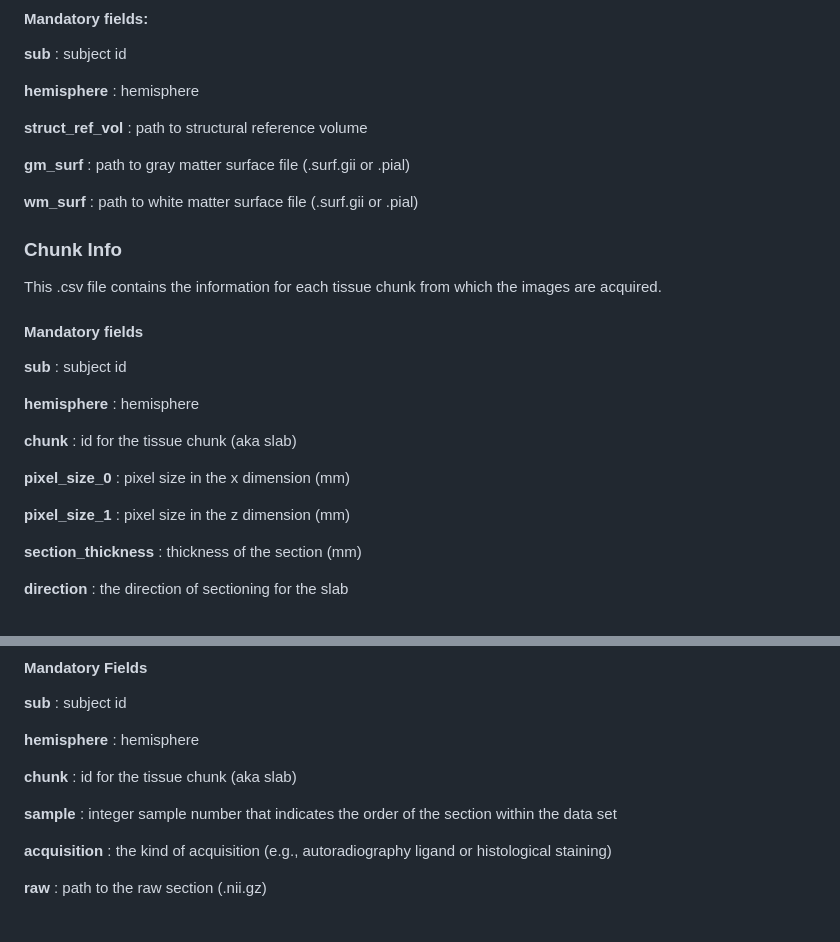
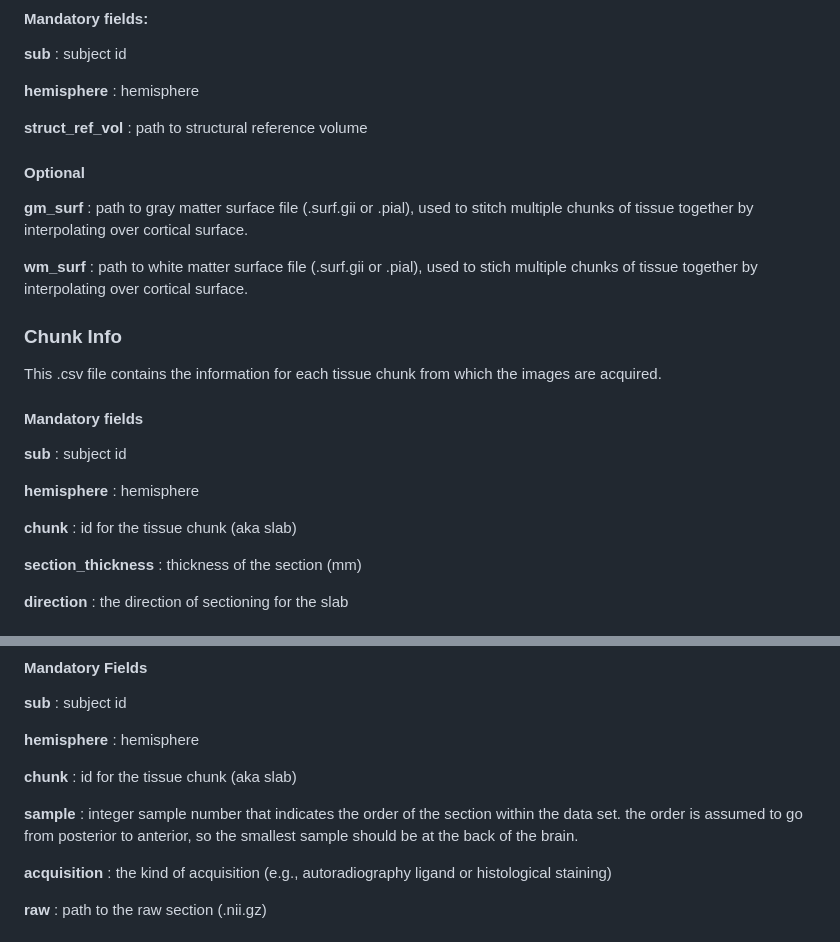
Before and after one commit to tfunck/brainbuilder, a Markdown page: README.md, 2 parts joined by grey strips. Rendered like a GitHub page.

```diff
--- a/README.md
+++ b/README.md
@@ -66,9 +66,11 @@ This .csv file contains the information specifying the essential information for
 
 **struct_ref_vol** : path to structural reference volume
 
-**gm_surf** : path to gray matter surface file (.surf.gii or .pial)
+#### Optional
 
-**wm_surf** : path to white matter surface file (.surf.gii or .pial)
+**gm_surf** : path to gray matter surface file (.surf.gii or .pial), used to stitch multiple chunks of tissue together by interpolating over cortical surface.
+
+**wm_surf** : path to white matter surface file (.surf.gii or .pial), used to stich multiple chunks of tissue together by interpolating over cortical surface.
 
 ### Chunk Info
 This .csv file contains the information for each tissue chunk from which the images are acquired.
@@ -79,10 +81,6 @@ This .csv file contains the information for each tissue chunk from which the ima
 **hemisphere** : hemisphere
 
 **chunk** : id for the tissue chunk (aka slab)
-
-**pixel_size_0** : pixel size in the x dimension (mm)
-
-**pixel_size_1** : pixel size in the z dimension (mm)
 
 **section_thickness** : thickness of the section (mm)
 
@@ -104,7 +102,7 @@ This .csv contains information specific to each image file that will be used in
 
 **chunk** : id for the tissue chunk (aka slab)
 
-**sample** : integer sample number that indicates the order of the section within the data set
+**sample** : integer sample number that indicates the order of the section within the data set. the order is assumed to go from posterior to anterior, so the smallest sample should be at the back of the brain.
 
 **acquisition** : the kind of acquisition (e.g., autoradiography ligand or histological staining)
 
```
